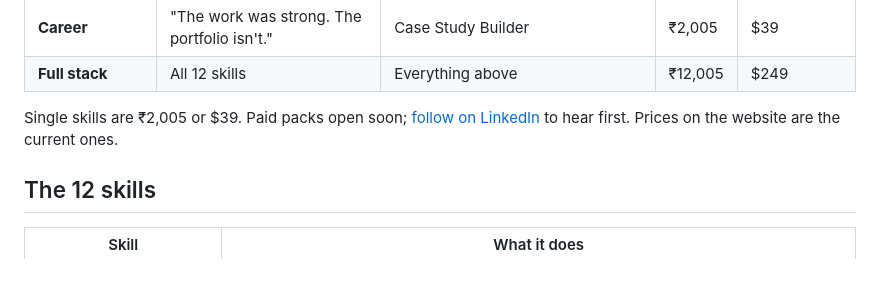
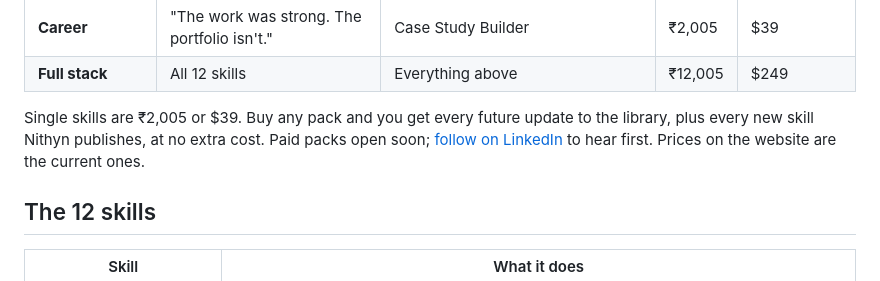
Before and after one commit to nithyncj-cell/ai-uxr-stack, a Markdown page: README.md, the part around the change. Drawn GitHub-style.

Commit message:
README: packs include future updates and new skills
Co-Authored-By: Claude Opus 5.5 <noreply@anthropic.com>
Claude-Session: https://claude.ai/code/session_01UpSoVz2NAn6CHZsZzafkrN

```diff
--- a/README.md
+++ b/README.md
@@ -42,7 +42,7 @@ The Transcript Collator turns raw interview transcripts into one theme-tagged no
 | **Career** | "The work was strong. The portfolio isn't." | Case Study Builder | ₹2,005 | $39 |
 | **Full stack** | All 12 skills | Everything above | ₹12,005 | $249 |
 
-Single skills are ₹2,005 or $39. Paid packs open soon; [follow on LinkedIn](https://www.linkedin.com/in/nithyn/) to hear first. Prices on the website are the current ones.
+Single skills are ₹2,005 or $39. Buy any pack and you get every future update to the library, plus every new skill Nithyn publishes, at no extra cost. Paid packs open soon; [follow on LinkedIn](https://www.linkedin.com/in/nithyn/) to hear first. Prices on the website are the current ones.
 
 ## The 12 skills
 
```
